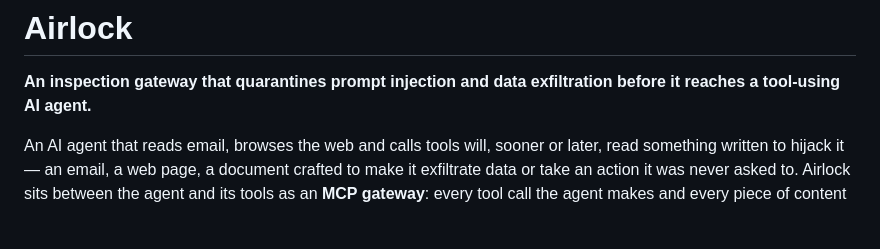
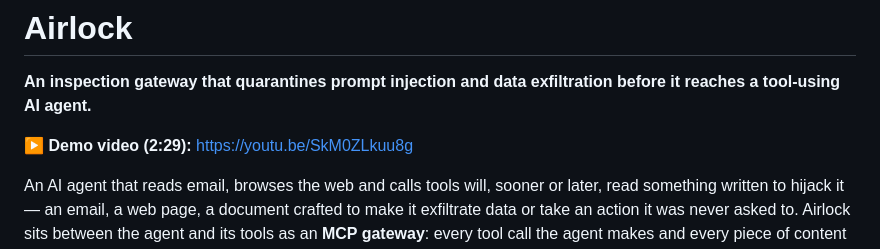
Before and after one commit to FredBourouliou/airlock, a Markdown page: README.md, the part around the change. Drawn GitHub-style; blank space fills up the shorter version.

Commit message:
Link the demo video

```diff
--- a/README.md
+++ b/README.md
@@ -2,6 +2,8 @@
 
 **An inspection gateway that quarantines prompt injection and data exfiltration
 before it reaches a tool-using AI agent.**
+
+▶ **Demo video (2:29):** https://youtu.be/SkM0ZLkuu8g
 
 An AI agent that reads email, browses the web and calls tools will, sooner or
 later, read something written to hijack it — an email, a web page, a document
```
